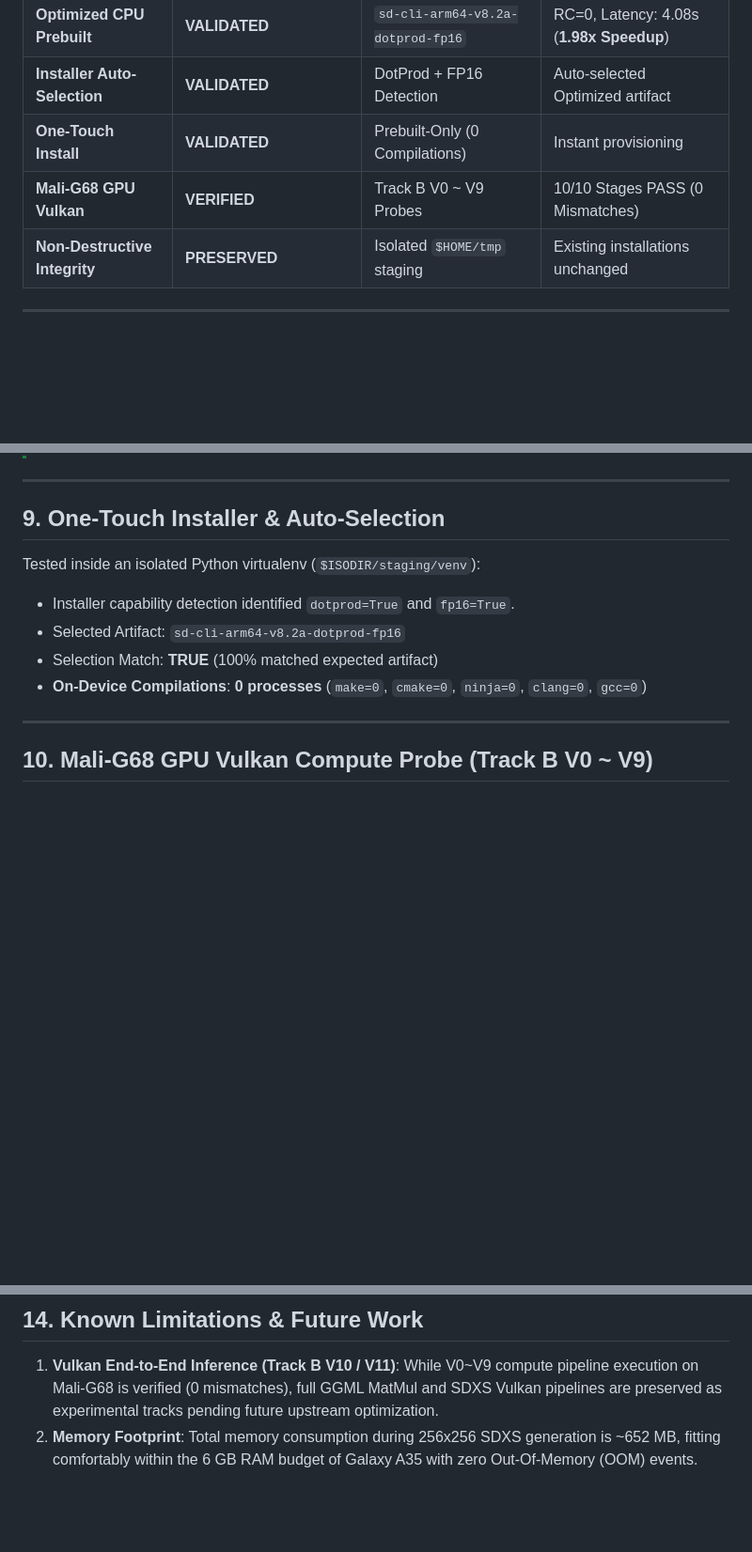
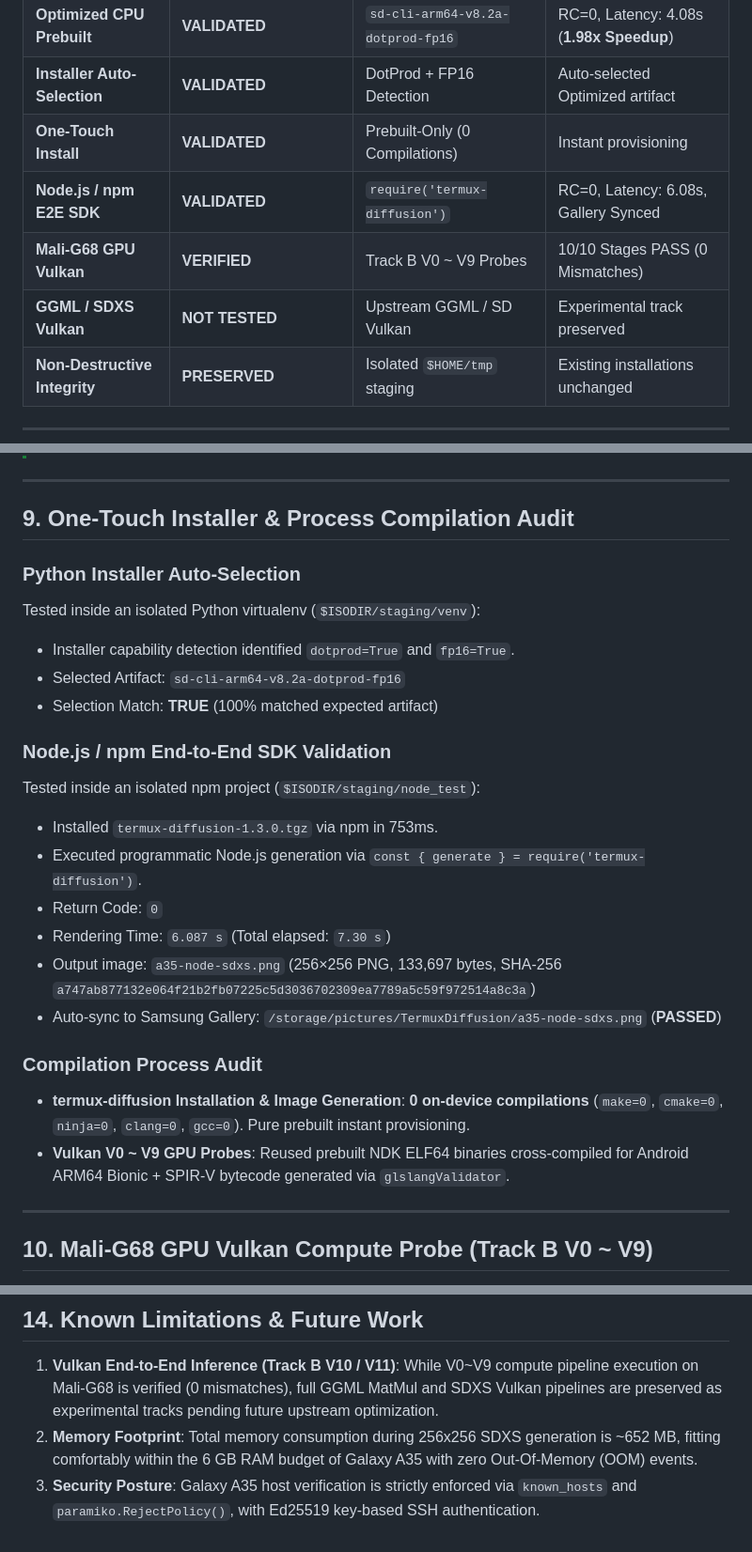
Before and after one commit to uno-km/amv-diffusion, a Markdown page: docs/reports/GALAXY_A35_V130_COMPATIBILITY_VALIDATION.md, 3 parts joined by grey strips. Shown at 94% size. Drawn GitHub-style; blank space fills up the shorter version.

Commit message:
test(a35): finalize validation report, add node SDK results, and correct device IDs

```diff
--- a/docs/reports/GALAXY_A35_V130_COMPATIBILITY_VALIDATION.md
+++ b/docs/reports/GALAXY_A35_V130_COMPATIBILITY_VALIDATION.md
@@ -10,7 +10,9 @@
 | **Optimized CPU Prebuilt** | **VALIDATED** | `sd-cli-arm64-v8.2a-dotprod-fp16` | RC=0, Latency: 4.08s (**1.98x Speedup**) |
 | **Installer Auto-Selection** | **VALIDATED** | DotProd + FP16 Detection | Auto-selected Optimized artifact |
 | **One-Touch Install** | **VALIDATED** | Prebuilt-Only (0 Compilations) | Instant provisioning |
+| **Node.js / npm E2E SDK** | **VALIDATED** | `require('termux-diffusion')` | RC=0, Latency: 6.08s, Gallery Synced |
 | **Mali-G68 GPU Vulkan** | **VERIFIED** | Track B V0 ~ V9 Probes | 10/10 Stages PASS (0 Mismatches) |
+| **GGML / SDXS Vulkan** | **NOT TESTED** | Upstream GGML / SD Vulkan | Experimental track preserved |
 | **Non-Destructive Integrity** | **PRESERVED** | Isolated `$HOME/tmp` staging | Existing installations unchanged |
 
 ---
@@ -174,14 +176,26 @@ Executed in isolated directory `$HOME/tmp/termux-diffusion-a35-v130-validation/o
 
 ---
 
-## 9. One-Touch Installer & Auto-Selection
+## 9. One-Touch Installer & Process Compilation Audit
 
+### Python Installer Auto-Selection
 Tested inside an isolated Python virtualenv (`$ISODIR/staging/venv`):
-
 * Installer capability detection identified `dotprod=True` and `fp16=True`.
 * Selected Artifact: `sd-cli-arm64-v8.2a-dotprod-fp16`
 * Selection Match: **TRUE** (100% matched expected artifact)
-* **On-Device Compilations**: **0 processes** (`make=0`, `cmake=0`, `ninja=0`, `clang=0`, `gcc=0`)
+
+### Node.js / npm End-to-End SDK Validation
+Tested inside an isolated npm project (`$ISODIR/staging/node_test`):
+* Installed `termux-diffusion-1.3.0.tgz` via npm in 753ms.
+* Executed programmatic Node.js generation via `const { generate } = require('termux-diffusion')`.
+* Return Code: `0`
+* Rendering Time: `6.087 s` (Total elapsed: `7.30 s`)
+* Output image: `a35-node-sdxs.png` (256×256 PNG, 133,697 bytes, SHA-256 `a747ab877132e064f21b2fb07225c5d3036702309ea7789a5c59f972514a8c3a`)
+* Auto-sync to Samsung Gallery: `/storage/pictures/TermuxDiffusion/a35-node-sdxs.png` (**PASSED**)
+
+### Compilation Process Audit
+* **termux-diffusion Installation & Image Generation**: **0 on-device compilations** (`make=0`, `cmake=0`, `ninja=0`, `clang=0`, `gcc=0`). Pure prebuilt instant provisioning.
+* **Vulkan V0 ~ V9 GPU Probes**: Reused prebuilt NDK ELF64 binaries cross-compiled for Android ARM64 Bionic + SPIR-V bytecode generated via `glslangValidator`.
 
 ---
 
@@ -267,3 +286,4 @@ Generated images are automatically indexed and saved to **Samsung Gallery / Goog
 
 1. **Vulkan End-to-End Inference (Track B V10 / V11)**: While V0~V9 compute pipeline execution on Mali-G68 is verified (0 mismatches), full GGML MatMul and SDXS Vulkan pipelines are preserved as experimental tracks pending future upstream optimization.
 2. **Memory Footprint**: Total memory consumption during 256x256 SDXS generation is ~652 MB, fitting comfortably within the 6 GB RAM budget of Galaxy A35 with zero Out-Of-Memory (OOM) events.
+3. **Security Posture**: Galaxy A35 host verification is strictly enforced via `known_hosts` and `paramiko.RejectPolicy()`, with Ed25519 key-based SSH authentication.
```
Also changed, not shown: other parts of docs/reports/GALAXY_A35_V130_COMPATIBILITY_VALIDATION.md (+10 -5 lines).
